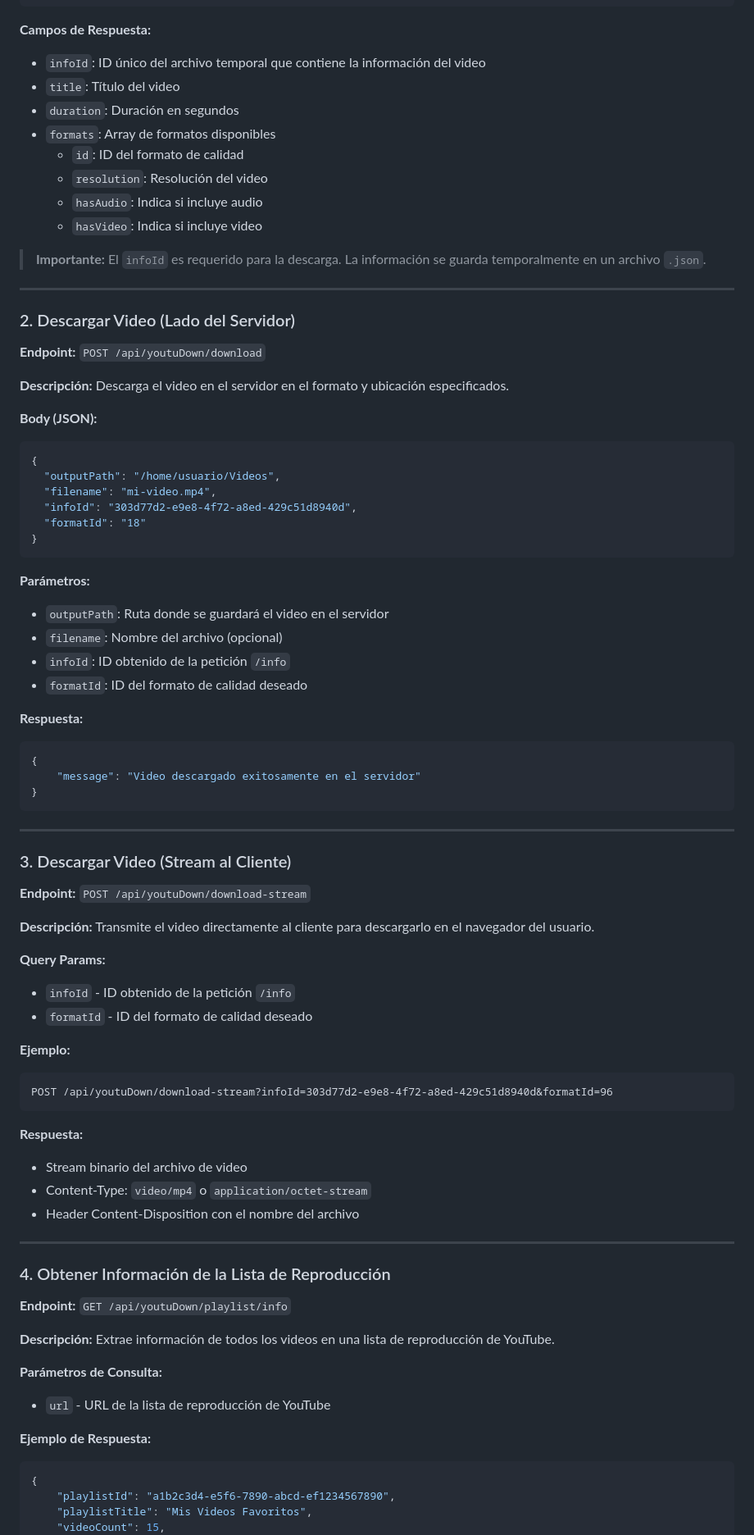
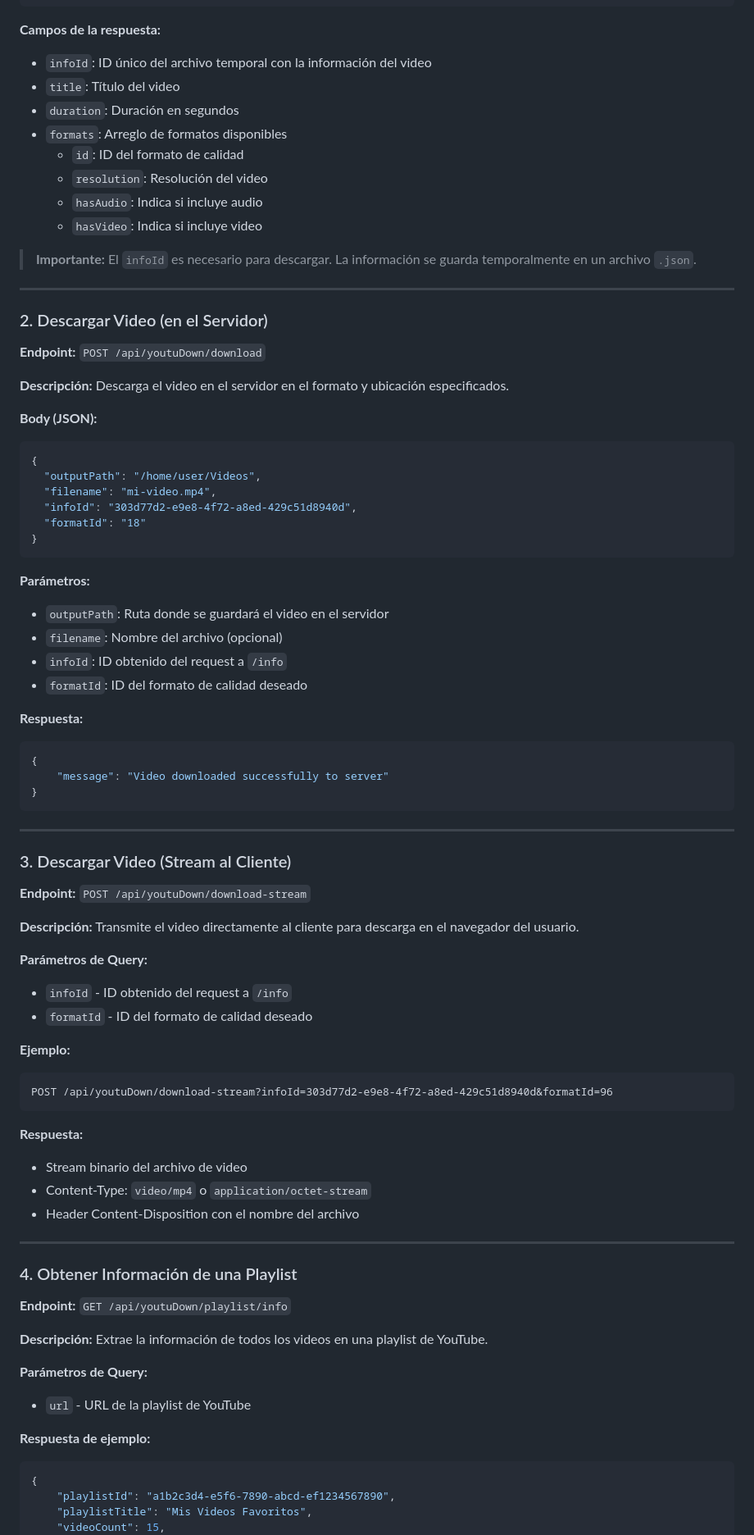
Before and after one commit to angelr449/YoutuDown, a Markdown page: README.es.md, the part around one of its changes. Shown at 82% size. Drawn GitHub-style.

````diff
--- a/README.es.md
+++ b/README.es.md
@@ -76,30 +89,32 @@ http://localhost:8080/api/youtuDown
 }
 ```
 
-**Campos de Respuesta:**
-- `infoId`: ID único del archivo temporal que contiene la información del video
-- `title`: Título del video
-- `duration`: Duración en segundos
-- `formats`: Array de formatos disponibles
-  - `id`: ID del formato de calidad
-  - `resolution`: Resolución del video
-  - `hasAudio`: Indica si incluye audio
-  - `hasVideo`: Indica si incluye video
+**Campos de la respuesta:**
 
-> **Importante:** El `infoId` es requerido para la descarga. La información se guarda temporalmente en un archivo `.json`.
+* `infoId`: ID único del archivo temporal con la información del video
+* `title`: Título del video
+* `duration`: Duración en segundos
+* `formats`: Arreglo de formatos disponibles
+  * `id`: ID del formato de calidad
+  * `resolution`: Resolución del video
+  * `hasAudio`: Indica si incluye audio
+  * `hasVideo`: Indica si incluye video
+
+> **Importante:** El `infoId` es necesario para descargar. La información se guarda temporalmente en un archivo `.json`.
 
 ---
 
-### 2. Descargar Video (Lado del Servidor)
+### 2. Descargar Video (en el Servidor)
 
 **Endpoint:** `POST /api/youtuDown/download`
 
 **Descripción:** Descarga el video en el servidor en el formato y ubicación especificados.
 
 **Body (JSON):**
+
 ```json
 {
-  "outputPath": "/home/usuario/Videos",
+  "outputPath": "/home/user/Videos",
   "filename": "mi-video.mp4",
   "infoId": "303d77d2-e9e8-4f72-a8ed-429c51d8940d",
   "formatId": "18"
@@ -107,15 +122,17 @@ http://localhost:8080/api/youtuDown
 ```
 
 **Parámetros:**
-- `outputPath`: Ruta donde se guardará el video en el servidor
-- `filename`: Nombre del archivo (opcional)
-- `infoId`: ID obtenido de la petición `/info`
-- `formatId`: ID del formato de calidad deseado
+
+* `outputPath`: Ruta donde se guardará el video en el servidor
+* `filename`: Nombre del archivo (opcional)
+* `infoId`: ID obtenido del request a `/info`
+* `formatId`: ID del formato de calidad deseado
 
 **Respuesta:**
+
 ```json
 {
-    "message": "Video descargado exitosamente en el servidor"
+    "message": "Video downloaded successfully to server"
 }
 ```
 
@@ -125,34 +142,39 @@ http://localhost:8080/api/youtuDown
 
 **Endpoint:** `POST /api/youtuDown/download-stream`
 
-**Descripción:** Transmite el video directamente al cliente para descargarlo en el navegador del usuario.
+**Descripción:** Transmite el video directamente al cliente para descarga en el navegador del usuario.
 
-**Query Params:**
-- `infoId` - ID obtenido de la petición `/info`
-- `formatId` - ID del formato de calidad deseado
+**Parámetros de Query:**
+
+* `infoId` - ID obtenido del request a `/info`
+* `formatId` - ID del formato de calidad deseado
 
 **Ejemplo:**
+
 ```
 POST /api/youtuDown/download-stream?infoId=303d77d2-e9e8-4f72-a8ed-429c51d8940d&formatId=96
 ```
 
 **Respuesta:**
-- Stream binario del archivo de video
-- Content-Type: `video/mp4` o `application/octet-stream`
-- Header Content-Disposition con el nombre del archivo
+
+* Stream binario del archivo de video
+* Content-Type: `video/mp4` o `application/octet-stream`
+* Header Content-Disposition con el nombre del archivo
 
 ---
 
-### 4. Obtener Información de la Lista de Reproducción
+### 4. Obtener Información de una Playlist
 
 **Endpoint:** `GET /api/youtuDown/playlist/info`
 
-**Descripción:** Extrae información de todos los videos en una lista de reproducción de YouTube.
+**Descripción:** Extrae la información de todos los videos en una playlist de YouTube.
 
-**Parámetros de Consulta:**
-- `url` - URL de la lista de reproducción de YouTube
+**Parámetros de Query:**
 
-**Ejemplo de Respuesta:**
+* `url` - URL de la playlist de YouTube
+
+**Respuesta de ejemplo:**
+
 ```json
 {
     "playlistId": "a1b2c3d4-e5f6-7890-abcd-ef1234567890",
````
Also changed, not shown: other parts of README.es.md (+60 -59 lines), README.md (+69 -58 lines).
